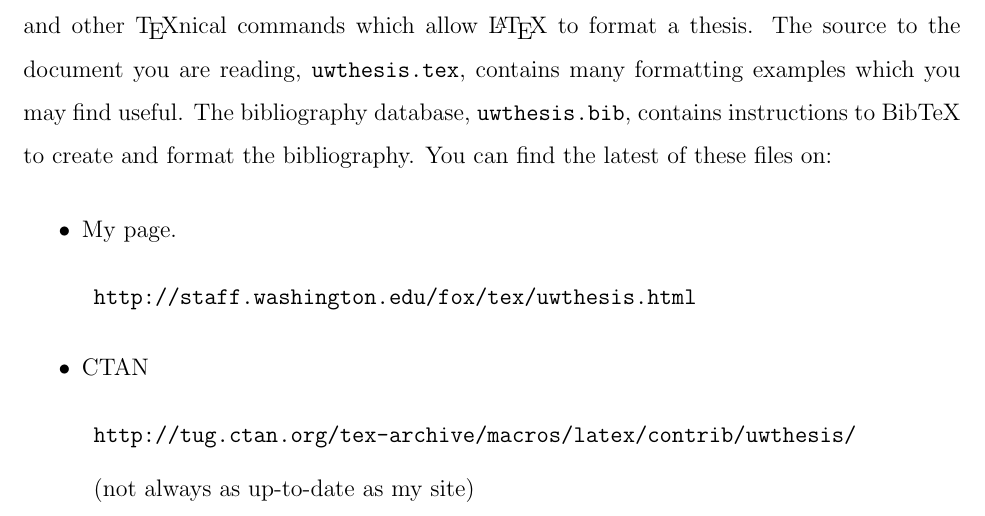
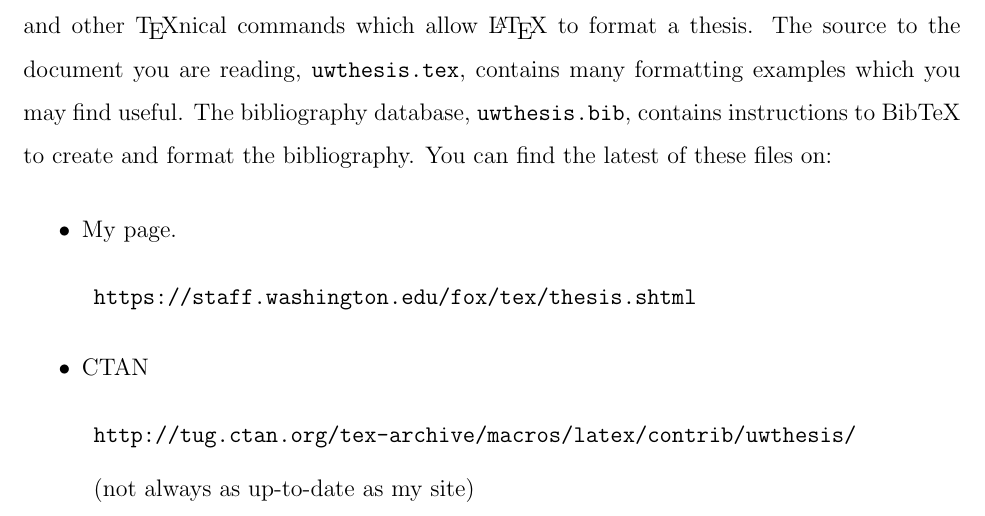
Before and after one commit to UWIT-IAM/UWThesis, a LaTeX thesis (uwthesis.tex): part of page 25 of 26, cut so that both start at the same text. Compiled offline with pdfLaTeX.

Commit message:
Update uwthesis.tex

```diff
--- a/uwthesis.tex
+++ b/uwthesis.tex
@@ -873,7 +873,7 @@ You can find the latest of these files on:
 \begin{itemize}
 \item My page.
 \begin{description}
-\item[] \verb%http://staff.washington.edu/fox/tex/uwthesis.html%
+\item[] \verb%https://staff.washington.edu/fox/tex/thesis.shtml%
 \end{description}
 
 \item CTAN
```
